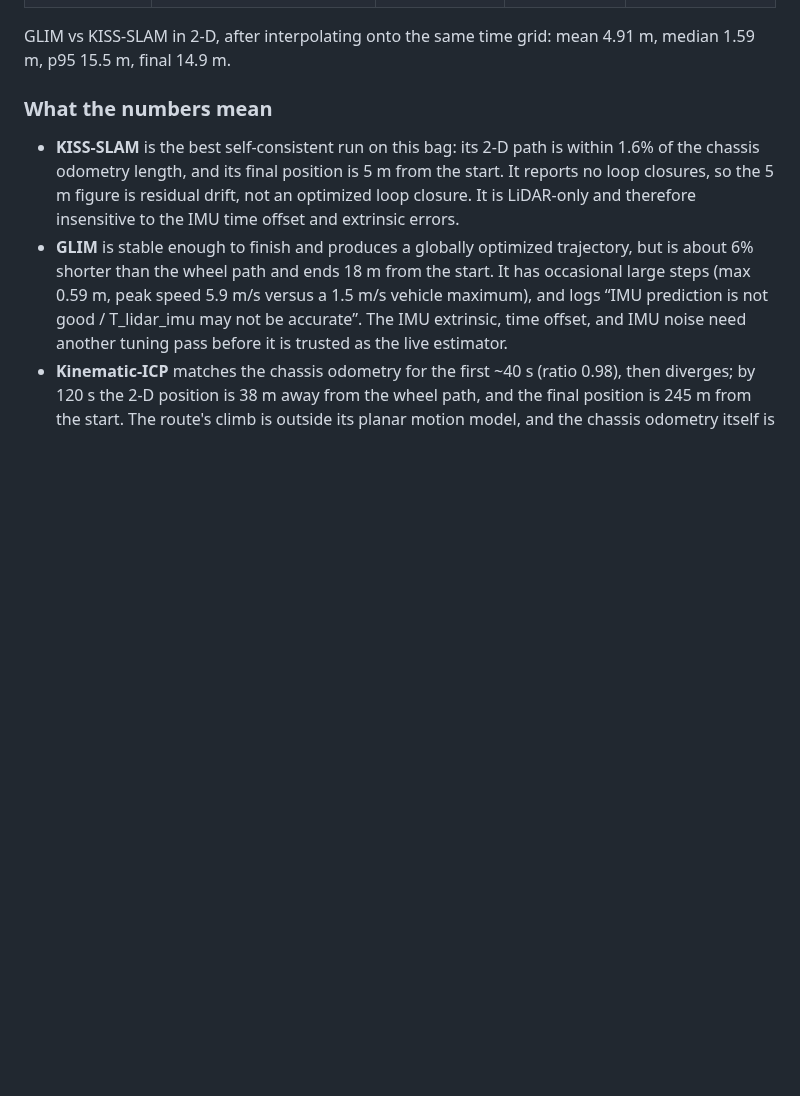
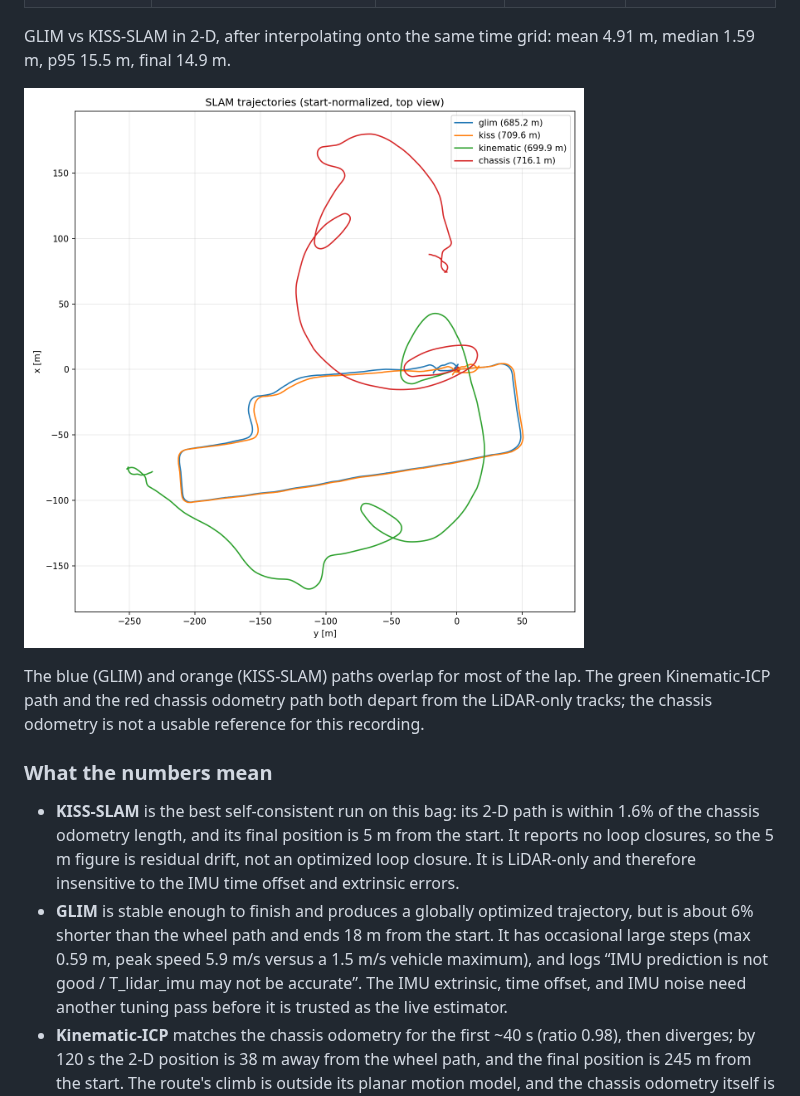
Before and after one commit to KonDaTrack/SmartCar, a Markdown page: docs/benchmarks.md, the part around the change. Drawn GitHub-style; pictures changed too: docs/benchmarks_trajectories.png (added); blank space fills up the shorter version.

Commit message:
Add SLAM trajectory comparison plot

```diff
--- a/docs/benchmarks.md
+++ b/docs/benchmarks.md
@@ -63,6 +63,13 @@ Notes:
 
 GLIM vs KISS-SLAM in 2-D, after interpolating onto the same time grid:
 mean 4.91 m, median 1.59 m, p95 15.5 m, final 14.9 m.
+
+![Start-normalized top view](benchmarks_trajectories.png)
+
+The blue (GLIM) and orange (KISS-SLAM) paths overlap for most of the lap.
+The green Kinematic-ICP path and the red chassis odometry path both depart
+from the LiDAR-only tracks; the chassis odometry is not a usable reference
+for this recording.
 
 ### What the numbers mean
 
```
